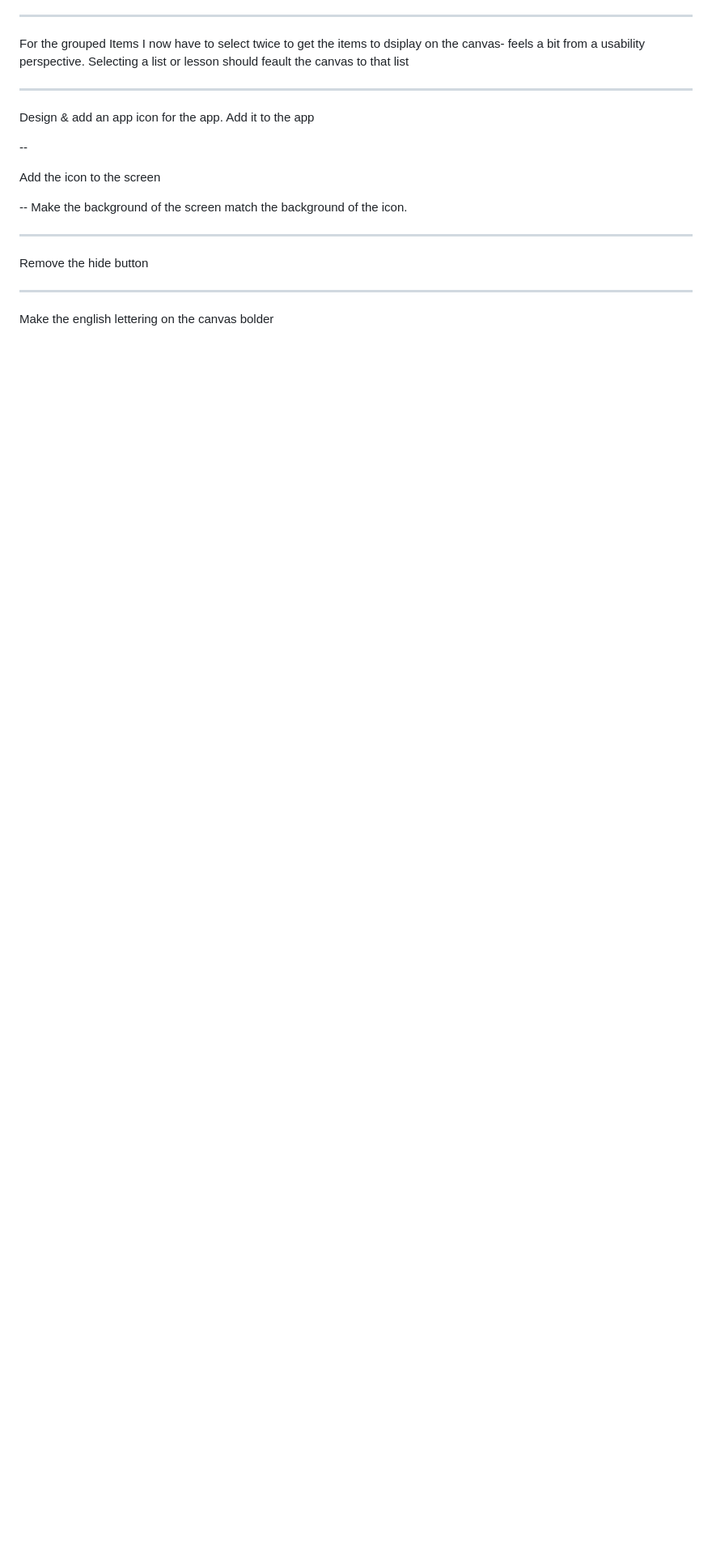
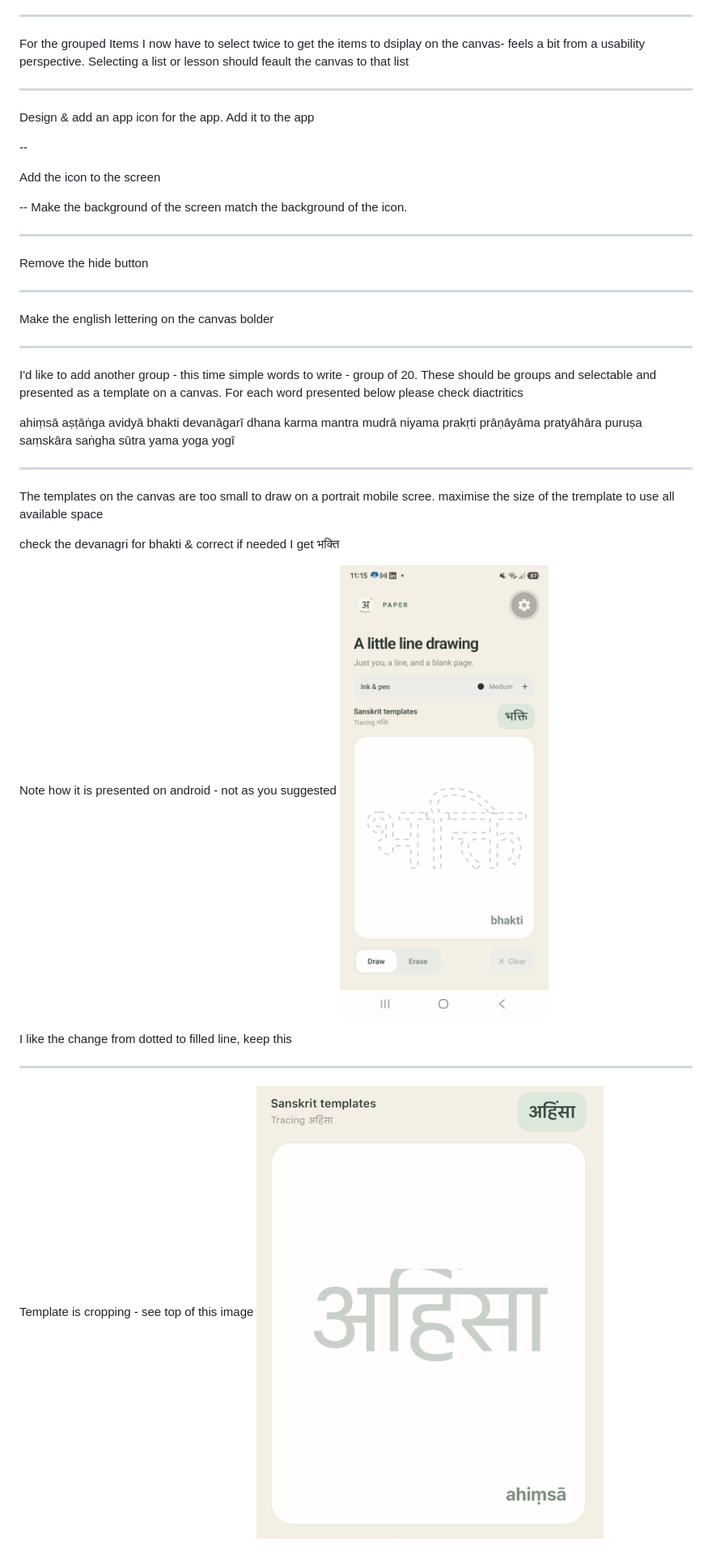
Before and after one commit to crimplene/alpha-app, a Markdown page: prompt.md, the part around the change. Shown at 81% size. Drawn GitHub-style; pictures changed too: image-1.png (added), image.png (added); blank space fills up the shorter version.

Commit message:
added words, fixing sizing bugs

```diff
--- a/prompt.md
+++ b/prompt.md
@@ -189,3 +189,42 @@ Remove the hide button
 ---
 
 Make the english lettering on the canvas bolder
+
+----
+
+I'd like to add another group - this time simple words to write - group of 20. These should be groups and selectable and presented as a template on a canvas. For each word presented below please check diactritics
+
+ahiṃsā
+aṣṭāṅga
+avidyā
+bhakti
+devanāgarī
+dhana
+karma
+mantra
+mudrā
+niyama
+prakṛti
+prāṇāyāma
+pratyāhāra
+puruṣa
+saṃskāra
+saṅgha
+sūtra
+yama
+yoga
+yogī
+
+----
+The templates on the canvas are too small to draw on a portrait mobile scree. maximise the size of the tremplate to use all available space
+
+check the devanagri for bhakti & correct if needed I get भक्ति
+
+Note how it is presented on android - not as you suggested ![alt text](image.png)
+
+I like the change from dotted to filled line, keep this
+
+---
+
+Template is cropping - see top of this image
+![alt text](image-1.png)
```
Also changed, not shown: 1 other file.
